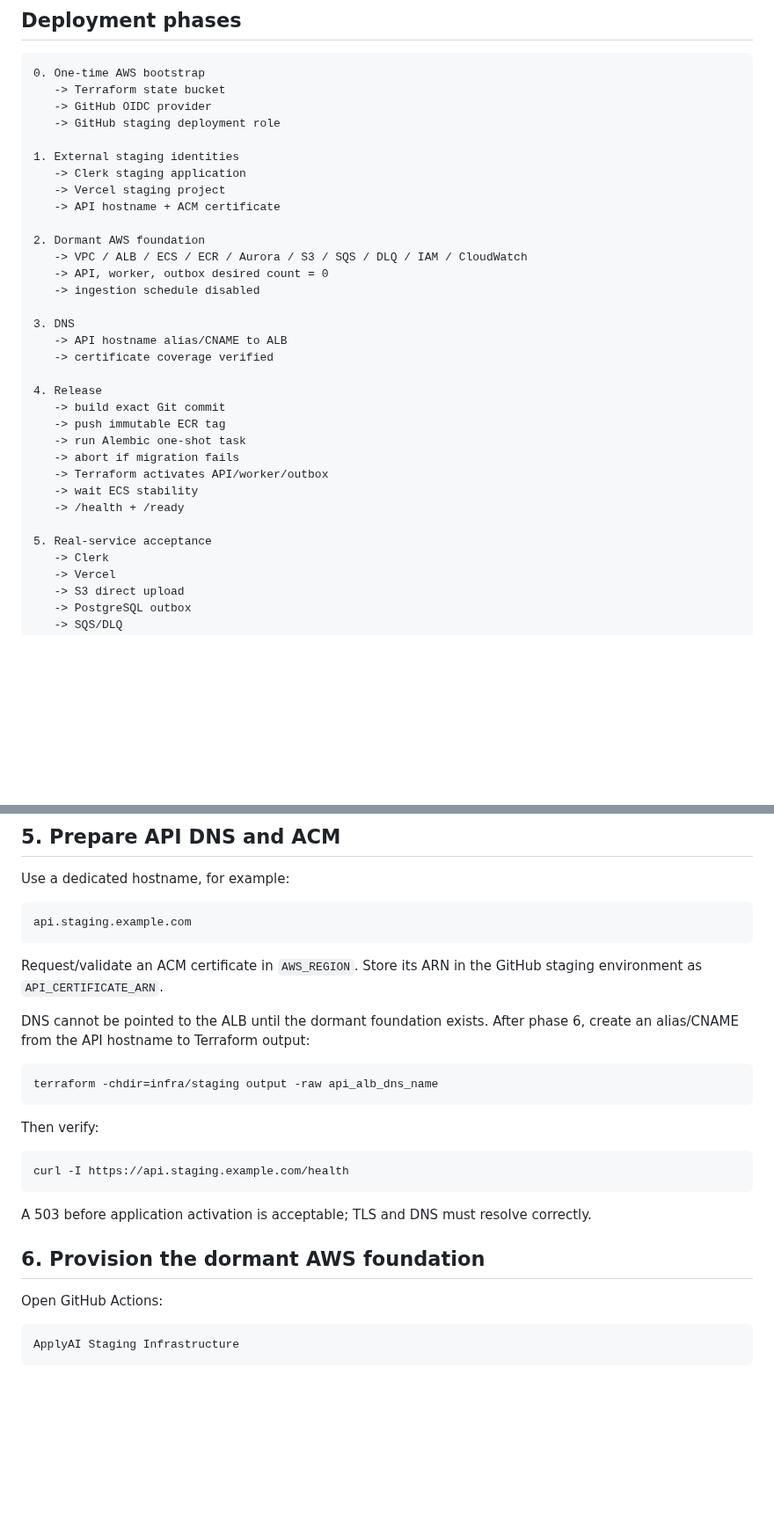
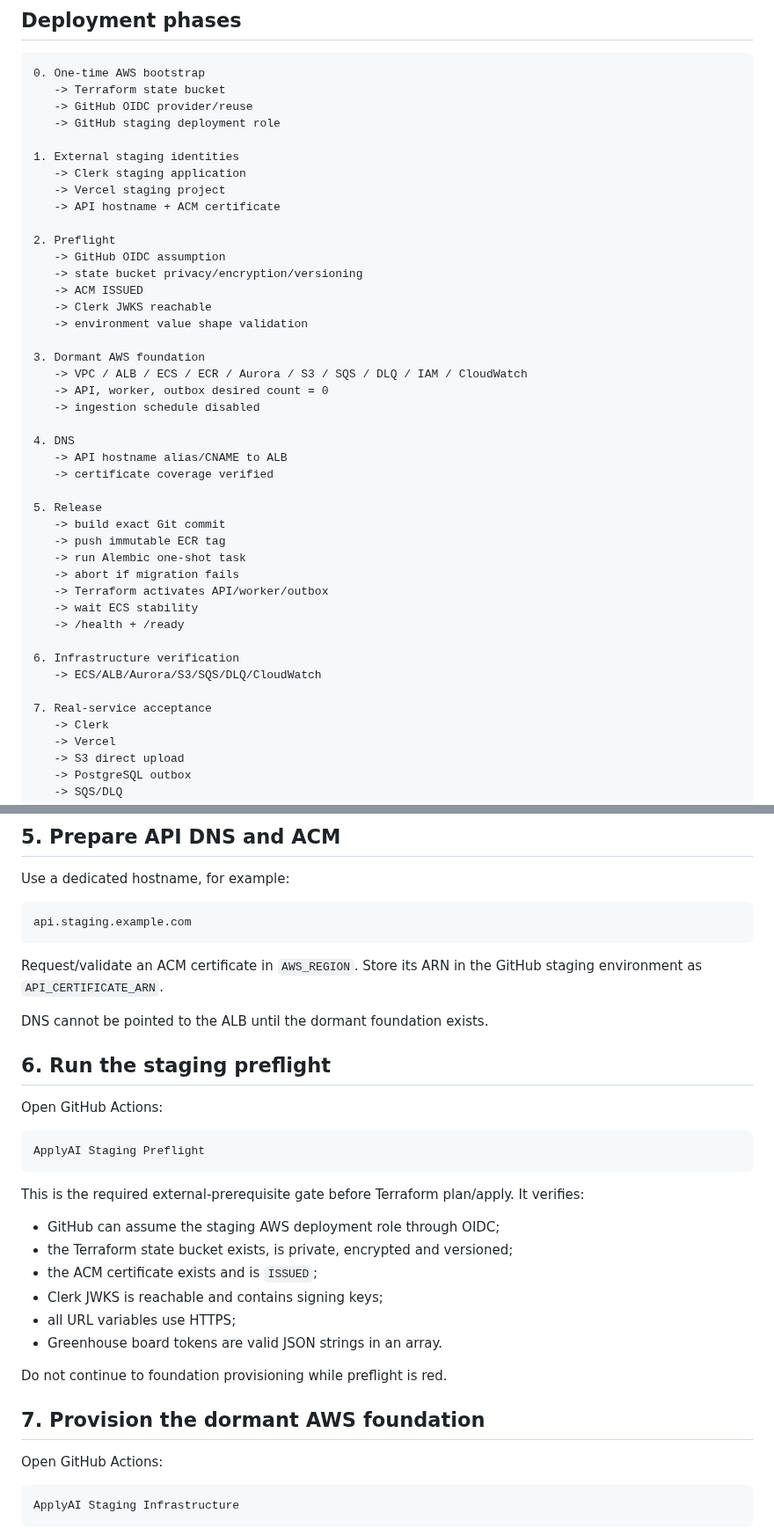
Before and after one commit to rrahul0904/applyai, a Markdown page: docs/AWS_STAGING_DEPLOYMENT.md, 2 parts joined by grey strips. Shown at 88% size. Drawn GitHub-style; blank space fills up the shorter version.

Commit message:
docs: add staging preflight gate to deployment runbook

````diff
--- a/docs/AWS_STAGING_DEPLOYMENT.md
+++ b/docs/AWS_STAGING_DEPLOYMENT.md
@@ -18,7 +18,7 @@ No Redis, OpenSearch, Kafka, Kubernetes, RDS Proxy, microservice split, AI match
 ```text
 0. One-time AWS bootstrap
    -> Terraform state bucket
-   -> GitHub OIDC provider
+   -> GitHub OIDC provider/reuse
    -> GitHub staging deployment role
 
 1. External staging identities
@@ -26,16 +26,23 @@ No Redis, OpenSearch, Kafka, Kubernetes, RDS Proxy, microservice split, AI match
    -> Vercel staging project
    -> API hostname + ACM certificate
 
-2. Dormant AWS foundation
+2. Preflight
+   -> GitHub OIDC assumption
+   -> state bucket privacy/encryption/versioning
+   -> ACM ISSUED
+   -> Clerk JWKS reachable
+   -> environment value shape validation
+
+3. Dormant AWS foundation
    -> VPC / ALB / ECS / ECR / Aurora / S3 / SQS / DLQ / IAM / CloudWatch
    -> API, worker, outbox desired count = 0
    -> ingestion schedule disabled
 
-3. DNS
+4. DNS
    -> API hostname alias/CNAME to ALB
    -> certificate coverage verified
 
-4. Release
+5. Release
    -> build exact Git commit
    -> push immutable ECR tag
    -> run Alembic one-shot task
@@ -44,7 +51,10 @@ No Redis, OpenSearch, Kafka, Kubernetes, RDS Proxy, microservice split, AI match
    -> wait ECS stability
    -> /health + /ready
 
-5. Real-service acceptance
+6. Infrastructure verification
+   -> ECS/ALB/Aurora/S3/SQS/DLQ/CloudWatch
+
+7. Real-service acceptance
    -> Clerk
    -> Vercel
    -> S3 direct upload
@@ -190,21 +204,28 @@ api.staging.example.com
 
 Request/validate an ACM certificate in `AWS_REGION`. Store its ARN in the GitHub staging environment as `API_CERTIFICATE_ARN`.
 
-DNS cannot be pointed to the ALB until the dormant foundation exists. After phase 6, create an alias/CNAME from the API hostname to Terraform output:
+DNS cannot be pointed to the ALB until the dormant foundation exists.
 
-```bash
-terraform -chdir=infra/staging output -raw api_alb_dns_name
+## 6. Run the staging preflight
+
+Open GitHub Actions:
+
+```text
+ApplyAI Staging Preflight
 ```
 
-Then verify:
+This is the required external-prerequisite gate before Terraform plan/apply. It verifies:
 
-```bash
-curl -I https://api.staging.example.com/health
-```
+- GitHub can assume the staging AWS deployment role through OIDC;
+- the Terraform state bucket exists, is private, encrypted and versioned;
+- the ACM certificate exists and is `ISSUED`;
+- Clerk JWKS is reachable and contains signing keys;
+- all URL variables use HTTPS;
+- Greenhouse board tokens are valid JSON strings in an array.
 
-A 503 before application activation is acceptable; TLS and DNS must resolve correctly.
+Do not continue to foundation provisioning while preflight is red.
 
-## 6. Provision the dormant AWS foundation
+## 7. Provision the dormant AWS foundation
 
 Open GitHub Actions:
 
````
Also changed, not shown: other parts of docs/AWS_STAGING_DEPLOYMENT.md (+45 -11 lines).
